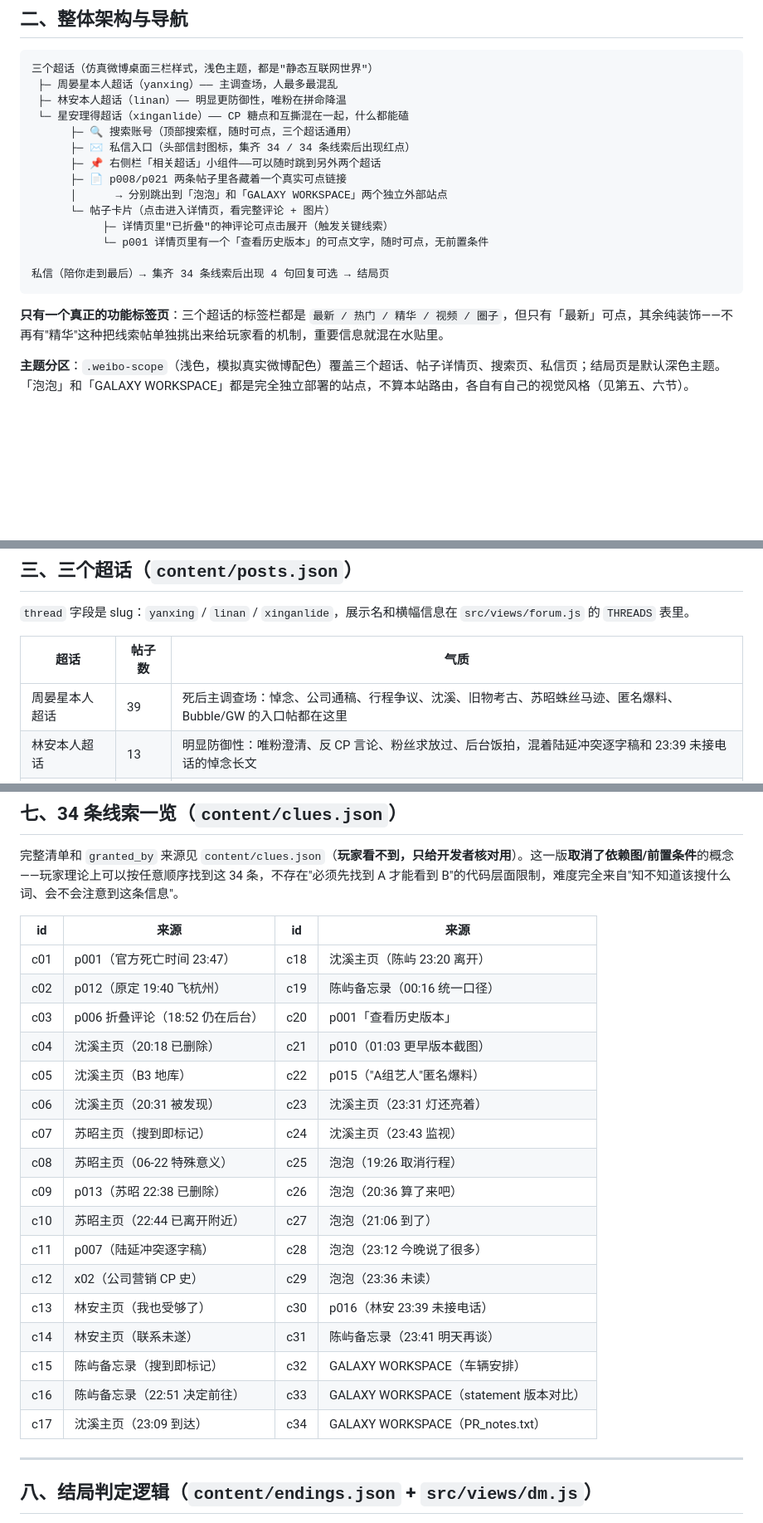
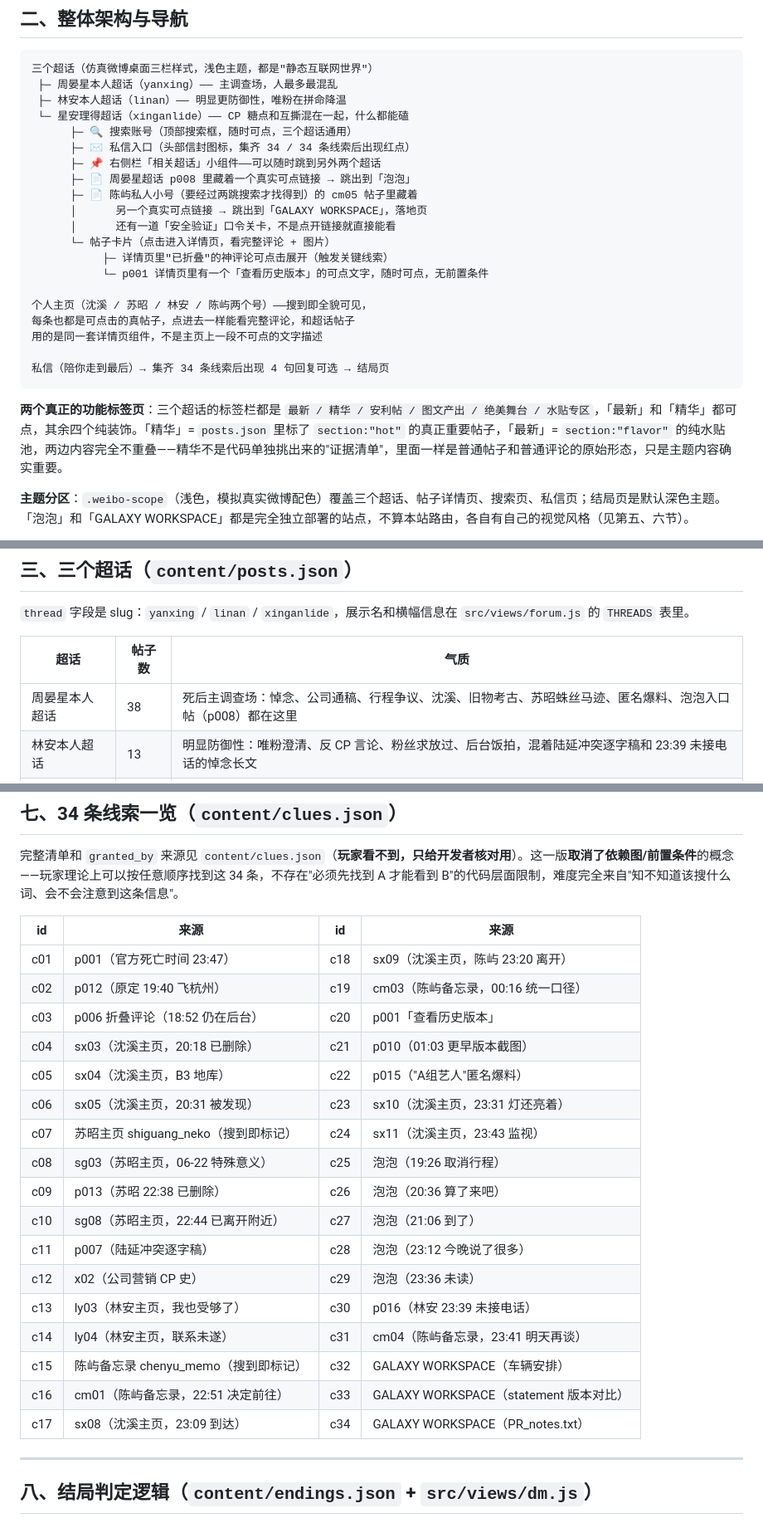
Before and after one commit to not-cAIp/idol-fall, a Markdown page: 游戏梳理.md, 3 parts joined by grey strips. Shown at 83% size. GitHub-like rendering; blank space fills up the shorter version.

````diff
--- a/游戏梳理.md
+++ b/游戏梳理.md
@@ -45,16 +46,22 @@
       ├─ 🔍 搜索账号（顶部搜索框，随时可点，三个超话通用）
       ├─ ✉️ 私信入口（头部信封图标，集齐 34 / 34 条线索后出现红点）
       ├─ 📌 右侧栏「相关超话」小组件——可以随时跳到另外两个超话
-      ├─ 📄 p008/p021 两条帖子里各藏着一个真实可点链接
-      │      → 分别跳出到「泡泡」和「GALAXY WORKSPACE」两个独立外部站点
+      ├─ 📄 周晏星超话 p008 里藏着一个真实可点链接 → 跳出到「泡泡」
+      ├─ 📄 陈屿私人小号（要经过两跳搜索才找得到）的 cm05 帖子里藏着
+      │      另一个真实可点链接 → 跳出到「GALAXY WORKSPACE」，落地页
+      │      还有一道「安全验证」口令关卡，不是点开链接就直接能看
       └─ 帖子卡片（点击进入详情页，看完整评论 + 图片）
            ├─ 详情页里"已折叠"的神评论可点击展开（触发关键线索）
            └─ p001 详情页里有一个「查看历史版本」的可点文字，随时可点，无前置条件
 
+个人主页（沈溪 / 苏昭 / 林安 / 陈屿两个号）——搜到即全貌可见，
+每条也都是可点击的真帖子，点进去一样能看完整评论，和超话帖子
+用的是同一套详情页组件，不是主页上一段不可点的文字描述
+
 私信（陪你走到最后）→ 集齐 34 条线索后出现 4 句回复可选 → 结局页
 ```
 
-**只有一个真正的功能标签页**：三个超话的标签栏都是 `最新 / 热门 / 精华 / 视频 / 圈子`，但只有「最新」可点，其余纯装饰——不再有"精华"这种把线索帖单独挑出来给玩家看的机制，重要信息就混在水贴里。
+**两个真正的功能标签页**：三个超话的标签栏都是 `最新 / 精华 / 安利帖 / 图文产出 / 绝美舞台 / 水贴专区`，「最新」和「精华」都可点，其余四个纯装饰。「精华」= `posts.json` 里标了 `section:"hot"` 的真正重要帖子，「最新」= `section:"flavor"` 的纯水贴池，两边内容完全不重叠——精华不是代码单独挑出来的"证据清单"，里面一样是普通帖子和普通评论的原始形态，只是主题内容确实重要。
 
 **主题分区**：`.weibo-scope`（浅色，模拟真实微博配色）覆盖三个超话、帖子详情页、搜索页、私信页；结局页是默认深色主题。「泡泡」和「GALAXY WORKSPACE」都是完全独立部署的站点，不算本站路由，各自有自己的视觉风格（见第五、六节）。
 
@@ -76,7 +83,7 @@
 
 | 超话 | 帖子数 | 气质 |
 |---|---|---|
-| 周晏星本人超话 | 39 | 死后主调查场：悼念、公司通稿、行程争议、沈溪、旧物考古、苏昭蛛丝马迹、匿名爆料、Bubble/GW 的入口帖都在这里 |
+| 周晏星本人超话 | 38 | 死后主调查场：悼念、公司通稿、行程争议、沈溪、旧物考古、苏昭蛛丝马迹、匿名爆料、泡泡入口帖（p008）都在这里 |
 | 林安本人超话 | 13 | 明显防御性：唯粉澄清、反 CP 言论、粉丝求放过、后台饭拍，混着陆延冲突逐字稿和 23:39 未接电话的悼念长文 |
 | 星安理得超话 | 14 | CP 糖点、双人互动、官方营业史考古、CP 粉唯粉互撕，混着"泡泡撞车"的无链接铺垫帖 |
 
@@ -137,23 +147,23 @@
 
 | id | 来源 | id | 来源 |
 |---|---|---|---|
-| c01 | p001（官方死亡时间 23:47） | c18 | 沈溪主页（陈屿 23:20 离开） |
-| c02 | p012（原定 19:40 飞杭州） | c19 | 陈屿备忘录（00:16 统一口径） |
+| c01 | p001（官方死亡时间 23:47） | c18 | sx09（沈溪主页，陈屿 23:20 离开） |
+| c02 | p012（原定 19:40 飞杭州） | c19 | cm03（陈屿备忘录，00:16 统一口径） |
 | c03 | p006 折叠评论（18:52 仍在后台） | c20 | p001「查看历史版本」 |
-| c04 | 沈溪主页（20:18 已删除） | c21 | p010（01:03 更早版本截图） |
-| c05 | 沈溪主页（B3 地库） | c22 | p015（"A组艺人"匿名爆料） |
-| c06 | 沈溪主页（20:31 被发现） | c23 | 沈溪主页（23:31 灯还亮着） |
-| c07 | 苏昭主页（搜到即标记） | c24 | 沈溪主页（23:43 监视） |
-| c08 | 苏昭主页（06-22 特殊意义） | c25 | 泡泡（19:26 取消行程） |
+| c04 | sx03（沈溪主页，20:18 已删除） | c21 | p010（01:03 更早版本截图） |
+| c05 | sx04（沈溪主页，B3 地库） | c22 | p015（"A组艺人"匿名爆料） |
+| c06 | sx05（沈溪主页，20:31 被发现） | c23 | sx10（沈溪主页，23:31 灯还亮着） |
+| c07 | 苏昭主页 shiguang_neko（搜到即标记） | c24 | sx11（沈溪主页，23:43 监视） |
+| c08 | sg03（苏昭主页，06-22 特殊意义） | c25 | 泡泡（19:26 取消行程） |
 | c09 | p013（苏昭 22:38 已删除） | c26 | 泡泡（20:36 算了来吧） |
-| c10 | 苏昭主页（22:44 已离开附近） | c27 | 泡泡（21:06 到了） |
+| c10 | sg08（苏昭主页，22:44 已离开附近） | c27 | 泡泡（21:06 到了） |
 | c11 | p007（陆延冲突逐字稿） | c28 | 泡泡（23:12 今晚说了很多） |
 | c12 | x02（公司营销 CP 史） | c29 | 泡泡（23:36 未读） |
-| c13 | 林安主页（我也受够了） | c30 | p016（林安 23:39 未接电话） |
-| c14 | 林安主页（联系未遂） | c31 | 陈屿备忘录（23:41 明天再谈） |
-| c15 | 陈屿备忘录（搜到即标记） | c32 | GALAXY WORKSPACE（车辆安排） |
-| c16 | 陈屿备忘录（22:51 决定前往） | c33 | GALAXY WORKSPACE（statement 版本对比） |
-| c17 | 沈溪主页（23:09 到达） | c34 | GALAXY WORKSPACE（PR_notes.txt） |
+| c13 | ly03（林安主页，我也受够了） | c30 | p016（林安 23:39 未接电话） |
+| c14 | ly04（林安主页，联系未遂） | c31 | cm04（陈屿备忘录，23:41 明天再谈） |
+| c15 | 陈屿备忘录 chenyu_memo（搜到即标记） | c32 | GALAXY WORKSPACE（车辆安排） |
+| c16 | cm01（陈屿备忘录，22:51 决定前往） | c33 | GALAXY WORKSPACE（statement 版本对比） |
+| c17 | sx08（沈溪主页，23:09 到达） | c34 | GALAXY WORKSPACE（PR_notes.txt） |
 
 ---
 
````
Also changed, not shown: other parts of 游戏梳理.md (+15 -10 lines), 破案流程.md (+29 -23 lines).
